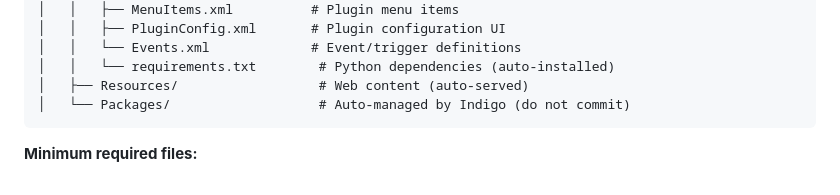
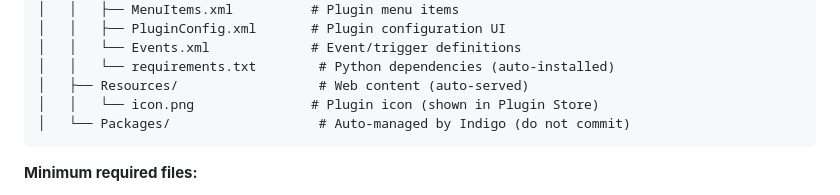
Before and after one commit to simons-plugins/indigo-claude-plugin, a Markdown page: docs/plugin-dev/quick-start.md, the part around the change. Drawn GitHub-style.

Commit message:
docs: document icon.png for Plugin Store display
Add icon.png to the plugin structure reference — placed in
Contents/Resources/, it's displayed in the Indigo Plugin Store.

Co-Authored-By: Claude Opus 4.6 (1M context) <noreply@anthropic.com>

````diff
--- a/docs/plugin-dev/quick-start.md
+++ b/docs/plugin-dev/quick-start.md
@@ -141,6 +141,7 @@ MyPlugin.indigoPlugin/
 │   │   └── Events.xml             # Event/trigger definitions
 │   │   └── requirements.txt        # Python dependencies (auto-installed)
 │   ├── Resources/                  # Web content (auto-served)
+│   │   └── icon.png               # Plugin icon (shown in Plugin Store)
 │   └── Packages/                   # Auto-managed by Indigo (do not commit)
 ```
 
````
